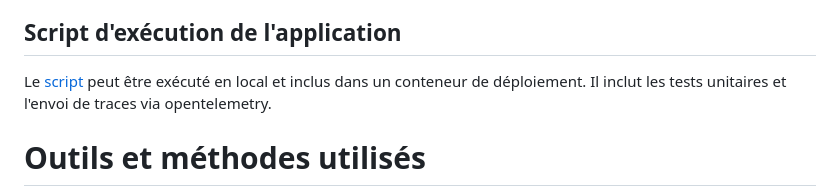
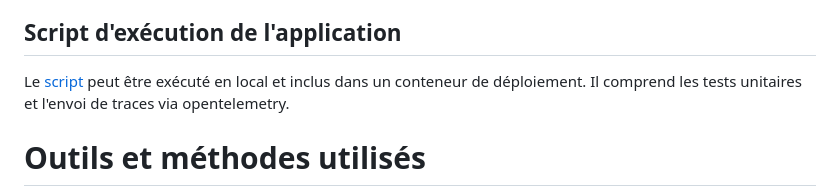
Before and after one commit to cecile-aie/oc_aie_p7, a Markdown page: README.md, the part around the change. Rendered like a GitHub page.

```diff
--- a/README.md
+++ b/README.md
@@ -54,7 +54,7 @@ Versions html:
 
 ## Script d'exécution de l'application
 
-Le [script](app.py) peut être exécuté en local et inclus dans un conteneur de déploiement. Il inclut les tests unitaires et l'envoi de traces via opentelemetry.
+Le [script](app.py) peut être exécuté en local et inclus dans un conteneur de déploiement. Il comprend les tests unitaires et l'envoi de traces via opentelemetry.
 
 # Outils et méthodes utilisés
 
```
